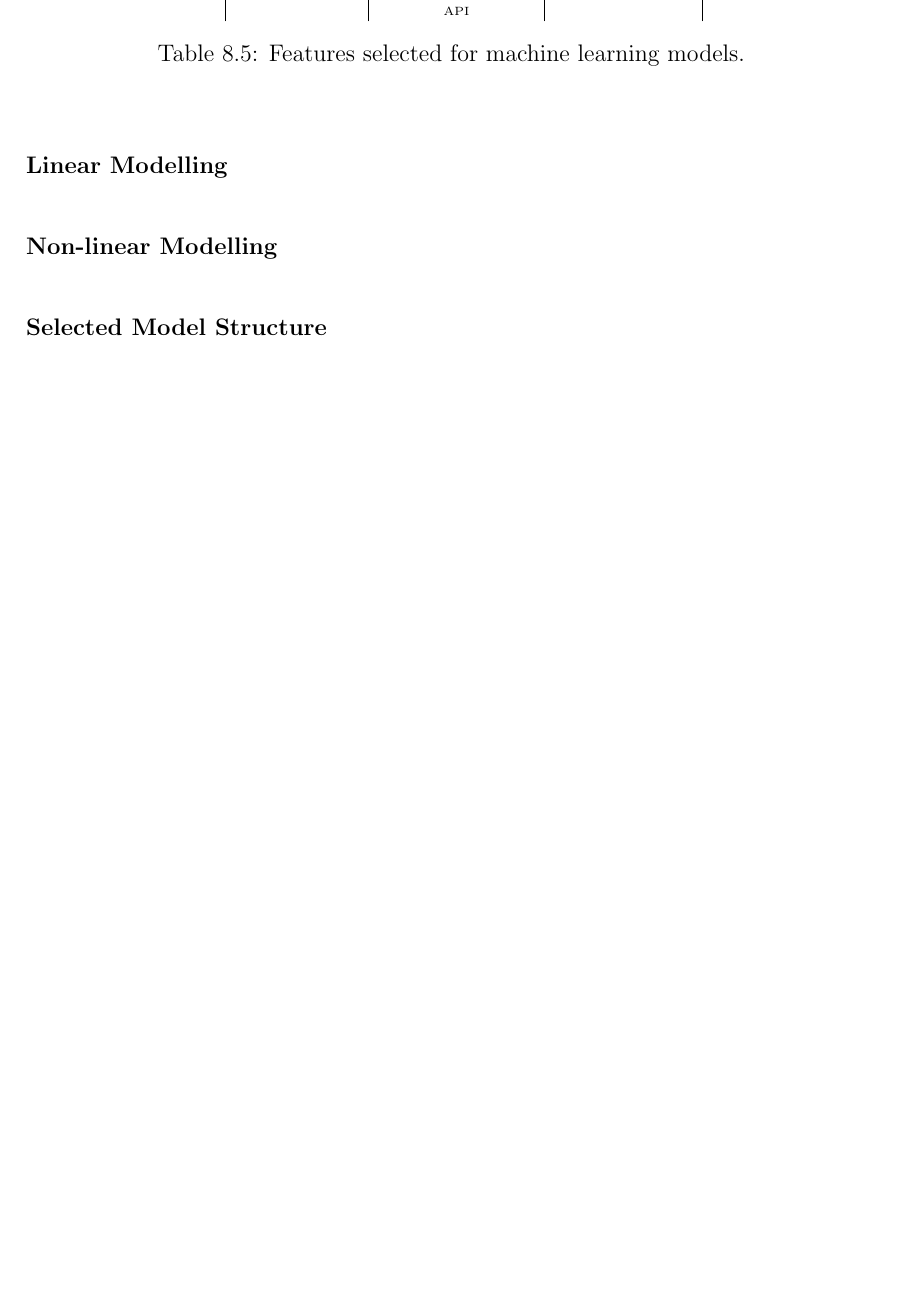
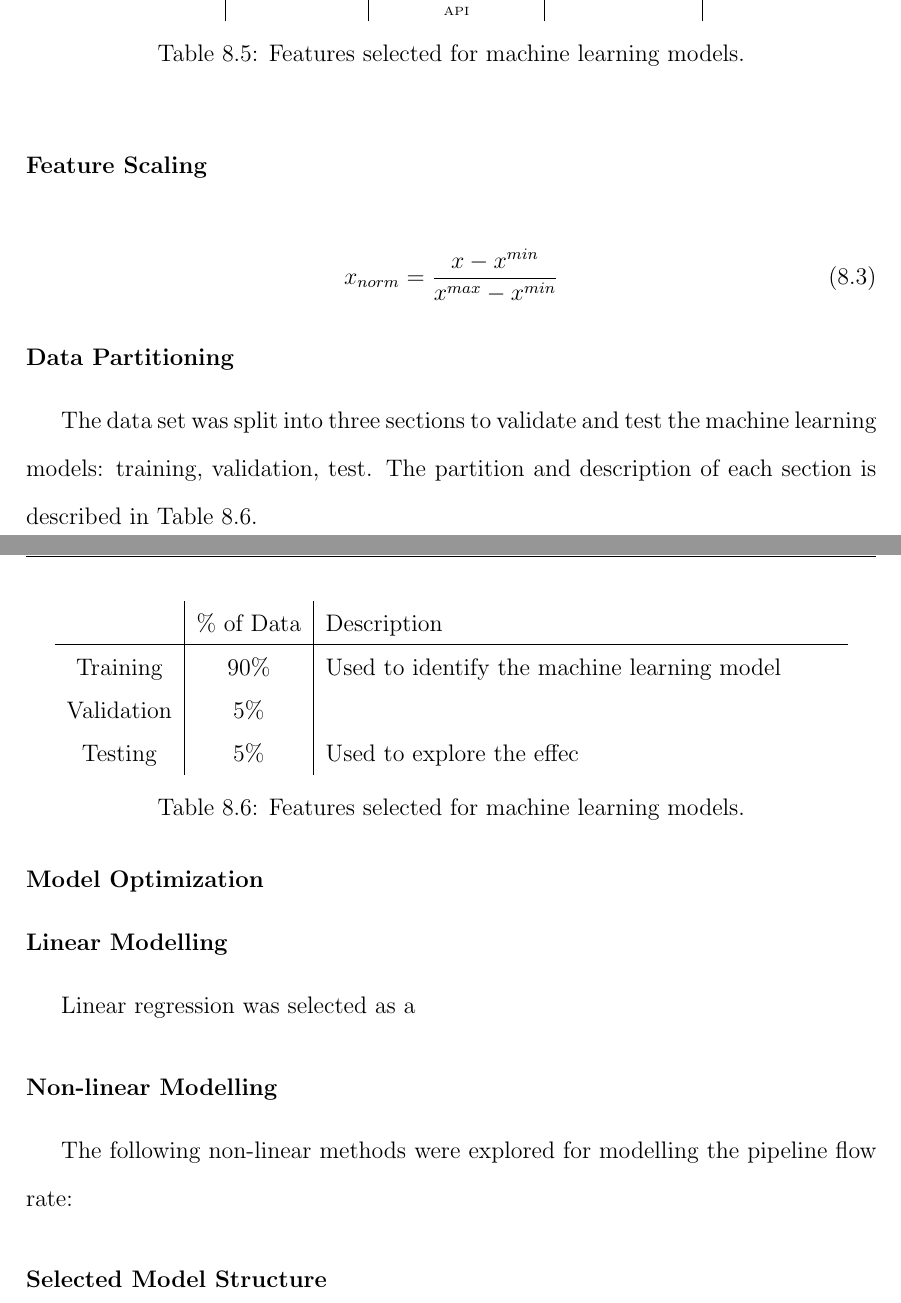
Before and after one commit to RuiNian7319/Thesis, a LaTeX thesis (main.tex, which reads chapters/Chapter08:Suncor.tex): part of page 51 of 60 before the commit and two parts of pages 51 and 52 of 61 after it, the two joined at a grey line, cut so that both start at the same text, the shorter picture padded with empty space. Compiled offline with pdfLaTeX.

Commit message:
Updates from Overleaf

```diff
--- a/chapters/Chapter08:Suncor.tex
+++ b/chapters/Chapter08:Suncor.tex
@@ -296,8 +296,43 @@ Table \ref{tab:08featselect} shows the features selected for each pump station.
     \label{tab:08featselect}
 \end{table}
 
-\paragraph{Linear Modelling}
-\paragraph{Non-linear Modelling}
+\subsubsection{Feature Scaling}
+
+\begin{equation}
+    x_{norm} = \frac{x - x^{min}}{x^{max} - x^{min}}
+\end{equation}
+
+\subsubsection{Data Partitioning}
+The data set was split into three sections to validate and test the machine learning models: training, validation, test.  The partition and description of each section is described in Table \ref{tab:08datapart}.
+
+\begin{table}[h]
+    \centering
+    {\setstretch{1.5}
+    \begin{tabular}{ c | c | p{9cm}}
+                            & \% of Data        &  Description \\
+        \hline
+        Training            &  90\%
+        &  Used to identify the machine learning model        \\
+
+        Validation          &  5\%
+        &           \\
+
+        Testing             &  5\%
+        &  Used to explore the effec       \\
+
+    \end{tabular}}
+    \caption{Features selected for machine learning models.}
+    \label{tab:08datapart}
+\end{table}
+
+\subsubsection{Model Optimization}
+
+\subsubsection{Linear Modelling}
+Linear regression was selected as a
+
+
+\subsubsection{Non-linear Modelling}
+The following non-linear methods were explored for modelling the pipeline flow rate:
 
 \subsubsection{Selected Model Structure}
 Ultimately, a linear parameter-varying (LPV) model was selected to model this pipeline.  It is clear that the process is heavily non-linear due to the increase in accuracy when switching to a non-linear model structure; therefore, LPV models were selected due to their non-linear nature while still retaining the interpretability of linear models. To enhance credibility, any non-linear model can be approximated by a LPV model via the White's Theorem \cite{LPV}.
```
Also changed, not shown: images/08IncrementalLearning.png (added), chapters/Chapter08:Suncor.tex (2 more changed lines).
